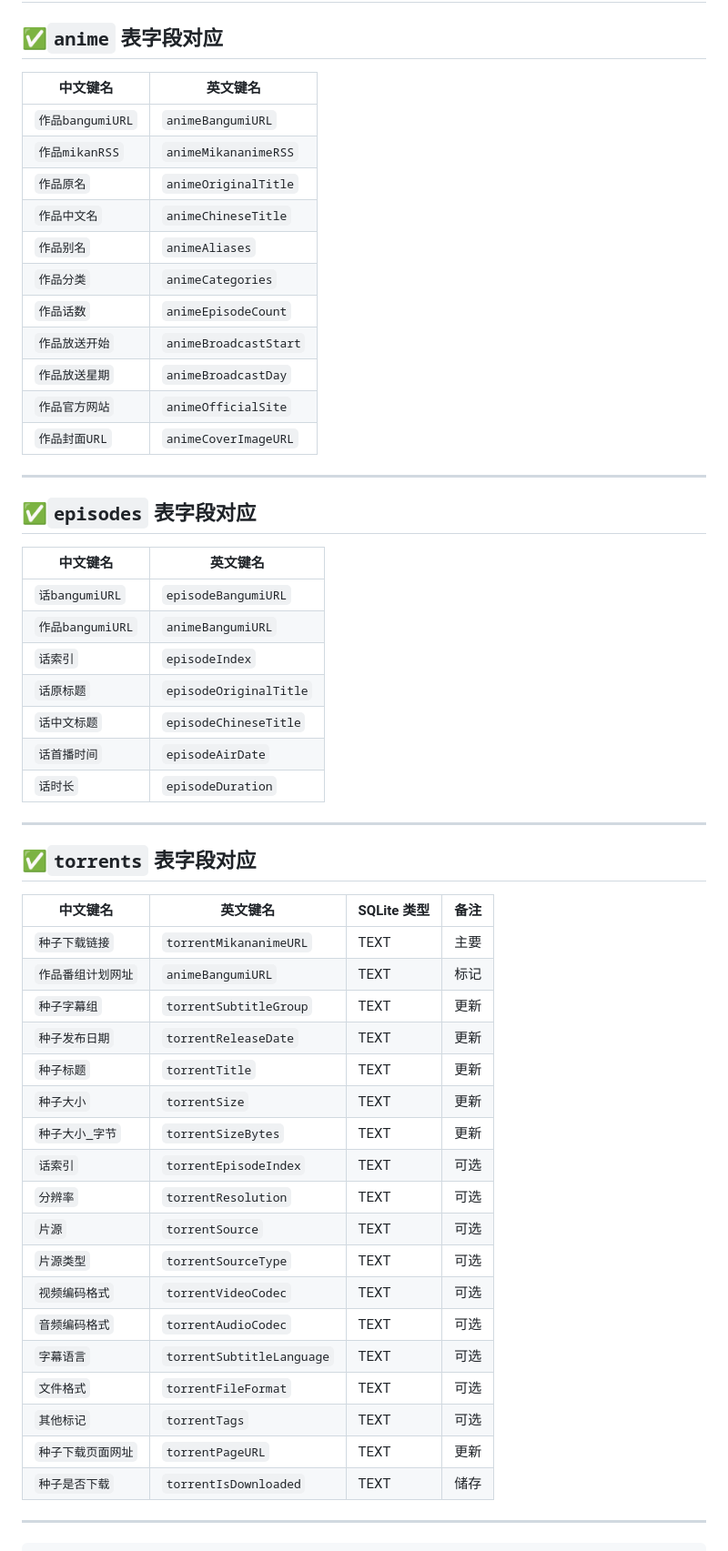
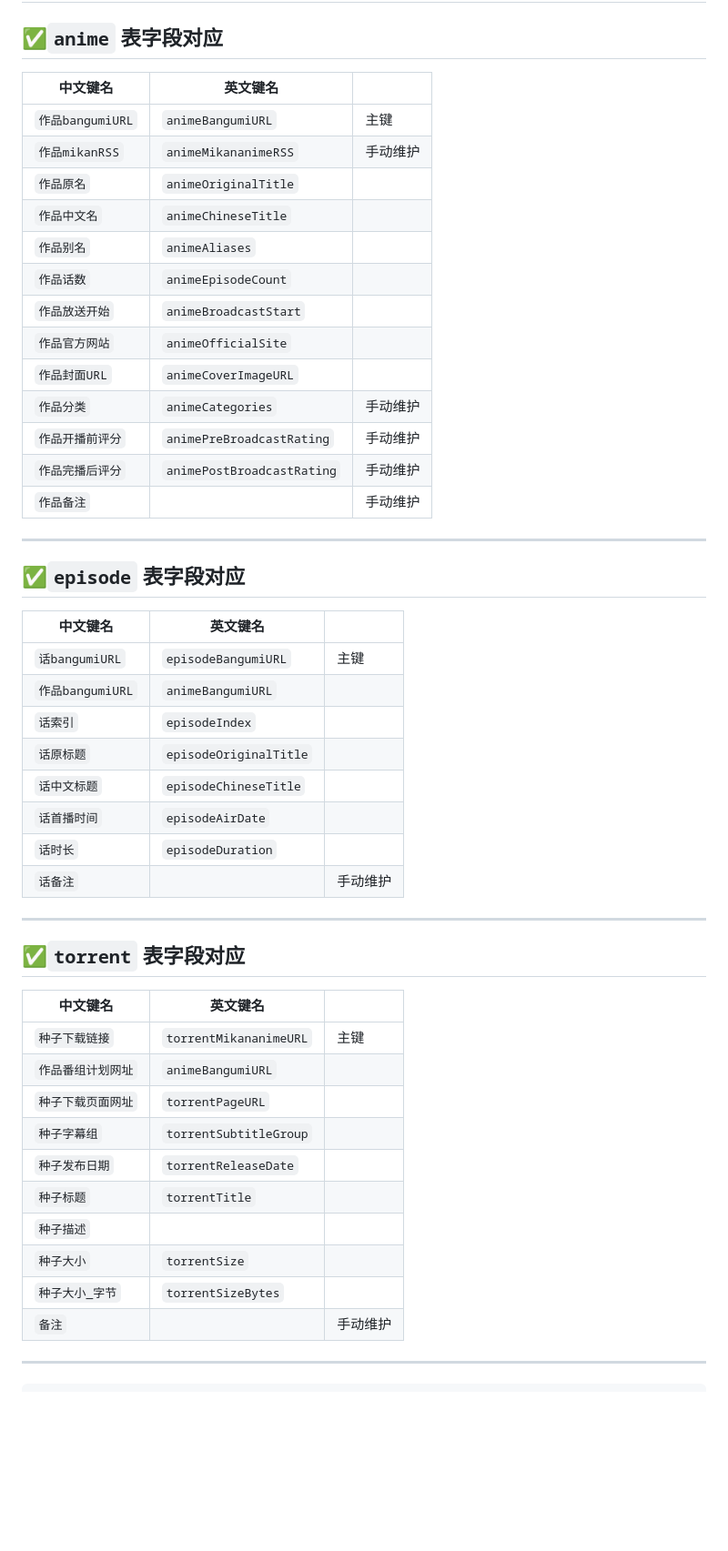
Before and after one commit to Kuuhaku31/kumigumi, a Markdown page: src/pythonDB/readme.md, the part around the change. Shown: that part at 91% size. GitHub-like rendering; blank space fills up the shorter version.

```diff
--- a/src/pythonDB/readme.md
+++ b/src/pythonDB/readme.md
@@ -10,58 +10,53 @@
 
 ## ✅`anime` 表字段对应
 
-| 中文键名         | 英文键名              |
-| ---------------- | --------------------- |
-| `作品bangumiURL` | `animeBangumiURL`     |
-| `作品mikanRSS`   | `animeMikananimeRSS`  |
-| `作品原名`       | `animeOriginalTitle`  |
-| `作品中文名`     | `animeChineseTitle`   |
-| `作品别名`       | `animeAliases`        |
-| `作品分类`       | `animeCategories`     |
-| `作品话数`       | `animeEpisodeCount`   |
-| `作品放送开始`   | `animeBroadcastStart` |
-| `作品放送星期`   | `animeBroadcastDay`   |
-| `作品官方网站`   | `animeOfficialSite`   |
-| `作品封面URL`    | `animeCoverImageURL`  |
+| 中文键名         | 英文键名                   |          |
+| ---------------- | -------------------------- | -------- |
+| `作品bangumiURL` | `animeBangumiURL`          | 主键     |
+| `作品mikanRSS`   | `animeMikananimeRSS`       | 手动维护 |
+| `作品原名`       | `animeOriginalTitle`       |
+| `作品中文名`     | `animeChineseTitle`        |
+| `作品别名`       | `animeAliases`             |
+| `作品话数`       | `animeEpisodeCount`        |
+| `作品放送开始`   | `animeBroadcastStart`      |
+| `作品官方网站`   | `animeOfficialSite`        |
+| `作品封面URL`    | `animeCoverImageURL`       |
+| `作品分类`       | `animeCategories`          | 手动维护 |
+| `作品开播前评分` | `animePreBroadcastRating`  | 手动维护 |
+| `作品完播后评分` | `animePostBroadcastRating` | 手动维护 |
+| `作品备注`       |                            | 手动维护 |
 
 ---
 
-## ✅`episodes` 表字段对应
+## ✅`episode` 表字段对应
 
-| 中文键名         | 英文键名               |
-| ---------------- | ---------------------- |
-| `话bangumiURL`   | `episodeBangumiURL`    |
+| 中文键名         | 英文键名               |          |
+| ---------------- | ---------------------- | -------- |
+| `话bangumiURL`   | `episodeBangumiURL`    | 主键     |
 | `作品bangumiURL` | `animeBangumiURL`      |
 | `话索引`         | `episodeIndex`         |
 | `话原标题`       | `episodeOriginalTitle` |
 | `话中文标题`     | `episodeChineseTitle`  |
 | `话首播时间`     | `episodeAirDate`       |
 | `话时长`         | `episodeDuration`      |
+| `话备注`         |                        | 手动维护 |
 
 ---
 
-## ✅`torrents` 表字段对应
+## ✅`torrent` 表字段对应
 
-| 中文键名           | 英文键名                  | SQLite 类型 | 备注 |
-| ------------------ | ------------------------- | ----------- | ---- |
-| `种子下载链接`     | `torrentMikananimeURL`    | TEXT        | 主要 |
-| `作品番组计划网址` | `animeBangumiURL`         | TEXT        | 标记 |
-| `种子字幕组`       | `torrentSubtitleGroup`    | TEXT        | 更新 |
-| `种子发布日期`     | `torrentReleaseDate`      | TEXT        | 更新 |
-| `种子标题`         | `torrentTitle`            | TEXT        | 更新 |
-| `种子大小`         | `torrentSize`             | TEXT        | 更新 |
-| `种子大小_字节`    | `torrentSizeBytes`        | TEXT        | 更新 |
-| `话索引`           | `torrentEpisodeIndex`     | TEXT        | 可选 |
-| `分辨率`           | `torrentResolution`       | TEXT        | 可选 |
-| `片源`             | `torrentSource`           | TEXT        | 可选 |
-| `片源类型`         | `torrentSourceType`       | TEXT        | 可选 |
-| `视频编码格式`     | `torrentVideoCodec`       | TEXT        | 可选 |
-| `音频编码格式`     | `torrentAudioCodec`       | TEXT        | 可选 |
-| `字幕语言`         | `torrentSubtitleLanguage` | TEXT        | 可选 |
-| `文件格式`         | `torrentFileFormat`       | TEXT        | 可选 |
-| `其他标记`         | `torrentTags`             | TEXT        | 可选 |
-| `种子下载页面网址` | `torrentPageURL`          | TEXT        | 更新 |
-| `种子是否下载`     | `torrentIsDownloaded`     | TEXT        | 储存 |
+| 中文键名           | 英文键名               |          |
+| ------------------ | ---------------------- | -------- |
+| `种子下载链接`     | `torrentMikananimeURL` | 主键     |
+| `作品番组计划网址` | `animeBangumiURL`      |          |
+| `种子下载页面网址` | `torrentPageURL`       |          |
+| `种子字幕组`       | `torrentSubtitleGroup` |          |
+| `种子发布日期`     | `torrentReleaseDate`   |          |
+| `种子标题`         | `torrentTitle`         |          |
+| `种子描述`         |                        |          |
+| `种子大小`         | `torrentSize`          |          |
+| `种子大小_字节`    | `torrentSizeBytes`     |          |
+| `备注`             |                        | 手动维护 |
 
 ---
 
```
